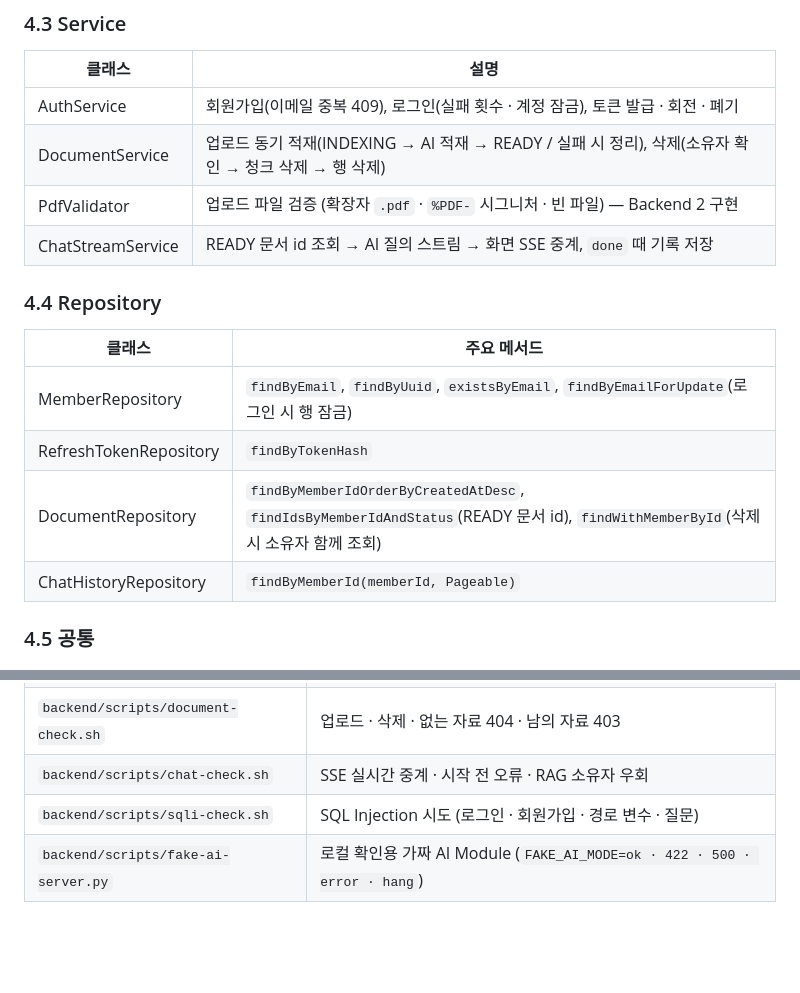
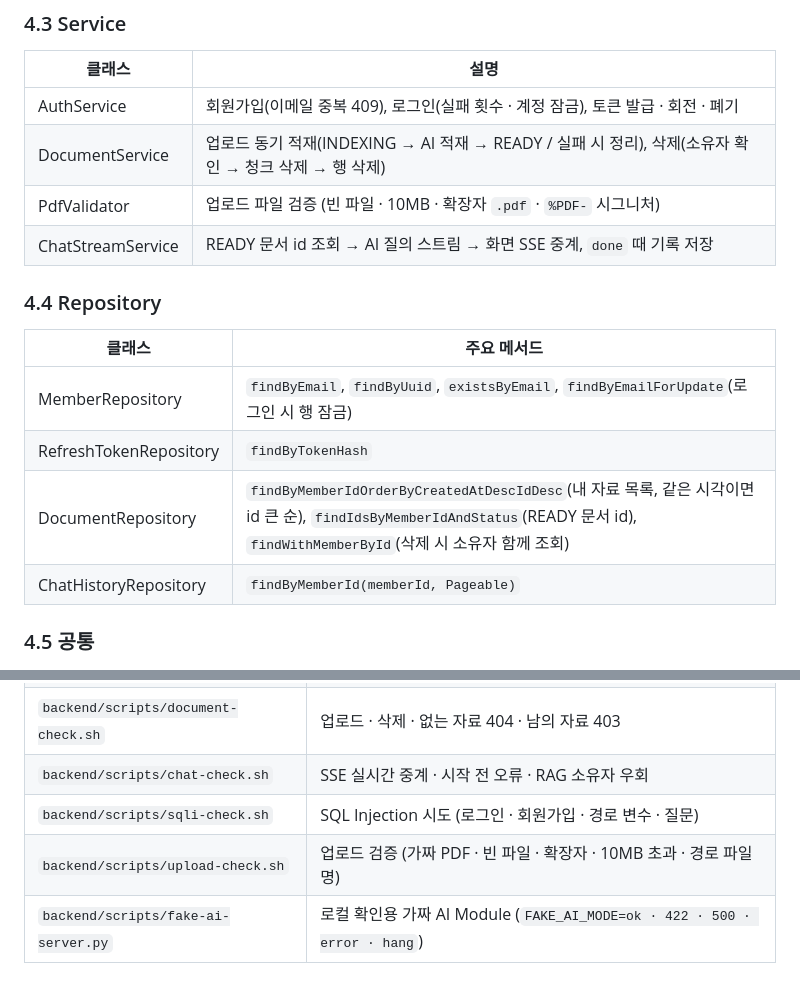
Before and after one commit to mini-project3-team2/Mini_Project_3, a Markdown page: docs/5.Backend개발명세서.md, 2 parts joined by grey strips. GitHub-like rendering; blank space fills up the shorter version.

```diff
--- a/docs/5.Backend개발명세서.md
+++ b/docs/5.Backend개발명세서.md
@@ -154,7 +154,7 @@ management:
 |--------|------|
 | AuthService | 회원가입(이메일 중복 409), 로그인(실패 횟수 · 계정 잠금), 토큰 발급 · 회전 · 폐기 |
 | DocumentService | 업로드 동기 적재(INDEXING → AI 적재 → READY / 실패 시 정리), 삭제(소유자 확인 → 청크 삭제 → 행 삭제) |
-| PdfValidator | 업로드 파일 검증 (확장자 `.pdf` · `%PDF-` 시그니처 · 빈 파일) — Backend 2 구현 |
+| PdfValidator | 업로드 파일 검증 (빈 파일 · 10MB · 확장자 `.pdf` · `%PDF-` 시그니처) |
 | ChatStreamService | READY 문서 id 조회 → AI 질의 스트림 → 화면 SSE 중계, `done` 때 기록 저장 |
 
 ### 4.4 Repository
@@ -163,7 +163,7 @@ management:
 |--------|------|
 | MemberRepository | `findByEmail`, `findByUuid`, `existsByEmail`, `findByEmailForUpdate`(로그인 시 행 잠금) |
 | RefreshTokenRepository | `findByTokenHash` |
-| DocumentRepository | `findByMemberIdOrderByCreatedAtDesc`, `findIdsByMemberIdAndStatus`(READY 문서 id), `findWithMemberById`(삭제 시 소유자 함께 조회) |
+| DocumentRepository | `findByMemberIdOrderByCreatedAtDescIdDesc`(내 자료 목록, 같은 시각이면 id 큰 순), `findIdsByMemberIdAndStatus`(READY 문서 id), `findWithMemberById`(삭제 시 소유자 함께 조회) |
 | ChatHistoryRepository | `findByMemberId(memberId, Pageable)` |
 
 ### 4.5 공통
@@ -320,4 +320,5 @@ management:
 | `backend/scripts/document-check.sh` | 업로드 · 삭제 · 없는 자료 404 · 남의 자료 403 |
 | `backend/scripts/chat-check.sh` | SSE 실시간 중계 · 시작 전 오류 · RAG 소유자 우회 |
 | `backend/scripts/sqli-check.sh` | SQL Injection 시도 (로그인 · 회원가입 · 경로 변수 · 질문) |
+| `backend/scripts/upload-check.sh` | 업로드 검증 (가짜 PDF · 빈 파일 · 확장자 · 10MB 초과 · 경로 파일명) |
 | `backend/scripts/fake-ai-server.py` | 로컬 확인용 가짜 AI Module (`FAKE_AI_MODE=ok · 422 · 500 · error · hang`) |
```
Also changed, not shown: docs/9.보안점검서.md (+1 -1 lines), docs/images/security/upload-check.png (added), 1 other file.
